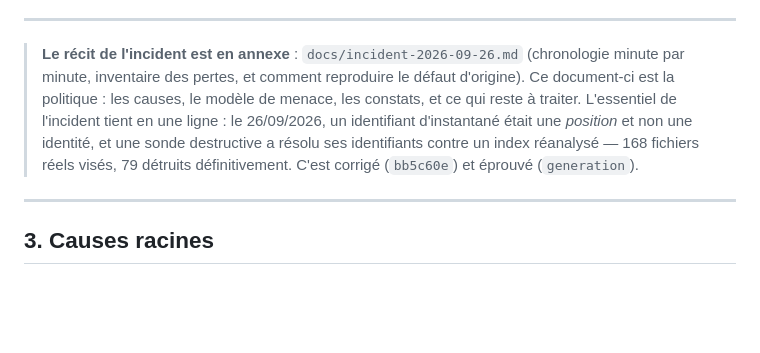
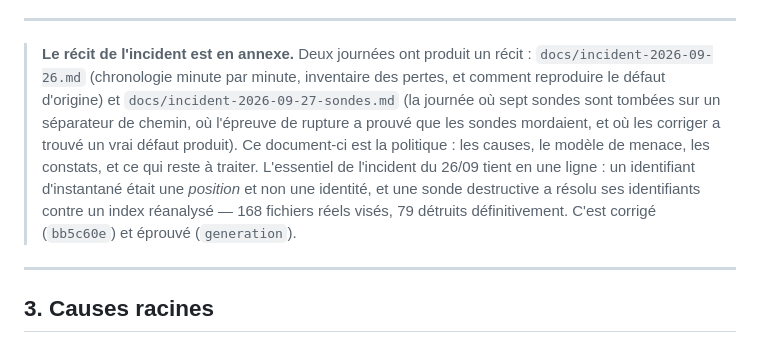
Before and after one commit to Roger364/diskmap, a Markdown page: SECURITY.md, the part around the change. Drawn GitHub-style; blank space fills up the shorter version.

```diff
--- a/SECURITY.md
+++ b/SECURITY.md
@@ -40,14 +40,18 @@ de lancer des sondes destructrices hors d'un volume qu'il sait jetable (§7/16).
 
 ---
 
-> **Le récit de l'incident est en annexe** : `docs/incident-2026-09-26.md`
-> (chronologie minute par minute, inventaire des pertes, et comment reproduire
-> le défaut d'origine). Ce document-ci est la politique : les causes, le modèle de
-> menace, les constats, et ce qui reste à traiter. L'essentiel de l'incident
-> tient en une ligne : le 26/09/2026, un identifiant d'instantané était une
-> *position* et non une identité, et une sonde destructive a résolu ses
-> identifiants contre un index réanalysé — 168 fichiers réels visés, 79 détruits
-> définitivement. C'est corrigé (`bb5c60e`) et éprouvé (`generation`).
+> **Le récit de l'incident est en annexe.** Deux journées ont produit un récit :
+> `docs/incident-2026-09-26.md` (chronologie minute par minute, inventaire des
+> pertes, et comment reproduire le défaut d'origine) et
+> `docs/incident-2026-09-27-sondes.md` (la journée où sept sondes sont tombées sur
+> un séparateur de chemin, où l'épreuve de rupture a prouvé que les sondes
+> mordaient, et où les corriger a trouvé un vrai défaut produit).
+> Ce document-ci est la politique : les causes, le modèle de menace, les constats,
+> et ce qui reste à traiter. L'essentiel de l'incident du 26/09 tient en une
+> ligne : un identifiant d'instantané était une *position* et non une identité, et
+> une sonde destructive a résolu ses identifiants contre un index réanalysé —
+> 168 fichiers réels visés, 79 détruits définitivement. C'est corrigé (`bb5c60e`)
+> et éprouvé (`generation`).
 
 ---
 
```
Also changed, not shown: docs/incident-2026-09-27-sondes.md (added, +301 -0 lines).
